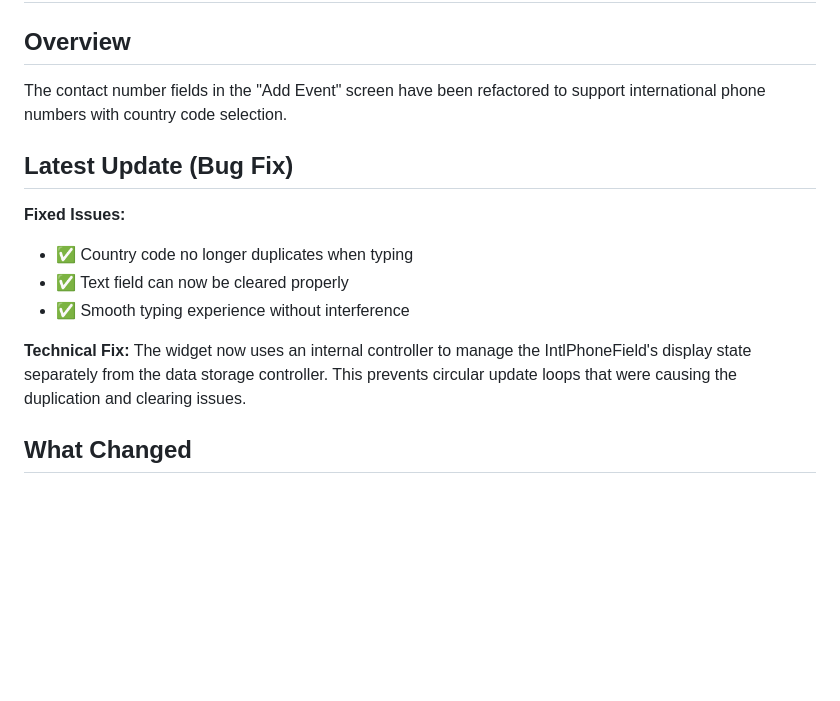
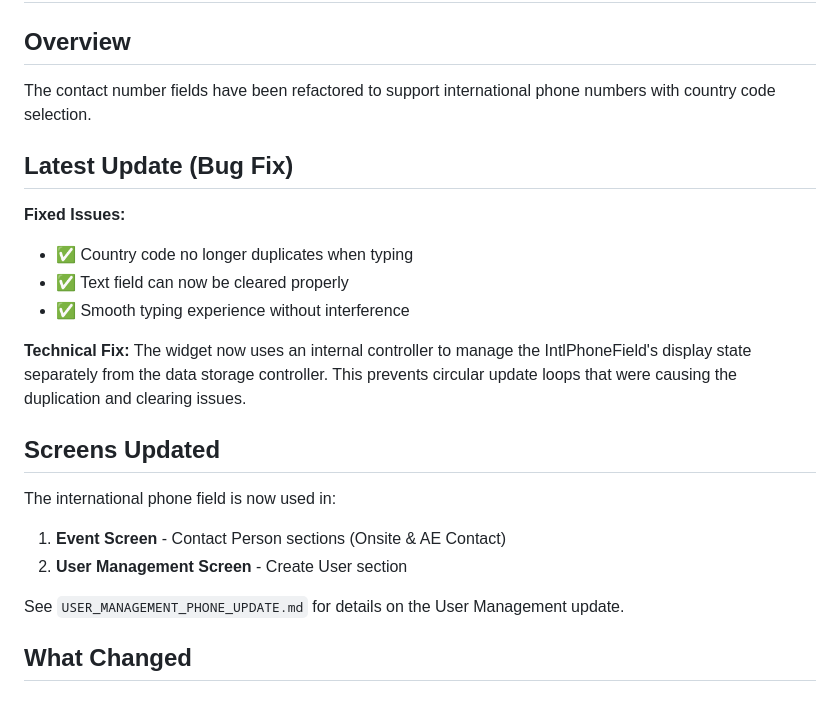
Before and after one commit to munashethedeveloper/kenwell_health_app, a Markdown page: CONTACT_NUMBER_MIGRATION.md, the part around the change. GitHub-like rendering; blank space fills up the shorter version.

Commit message:
Add documentation for user management phone field update
Co-authored-by: munashethedeveloper <242888039+munashethedeveloper@users.noreply.github.com>

```diff
--- a/CONTACT_NUMBER_MIGRATION.md
+++ b/CONTACT_NUMBER_MIGRATION.md
@@ -1,7 +1,7 @@
 # Contact Number Field Migration Guide
 
 ## Overview
-The contact number fields in the "Add Event" screen have been refactored to support international phone numbers with country code selection.
+The contact number fields have been refactored to support international phone numbers with country code selection.
 
 ## Latest Update (Bug Fix)
 **Fixed Issues:**
@@ -11,6 +11,13 @@ The contact number fields in the "Add Event" screen have been refactored to supp
 
 **Technical Fix:**
 The widget now uses an internal controller to manage the IntlPhoneField's display state separately from the data storage controller. This prevents circular update loops that were causing the duplication and clearing issues.
+
+## Screens Updated
+The international phone field is now used in:
+1. **Event Screen** - Contact Person sections (Onsite & AE Contact)
+2. **User Management Screen** - Create User section
+
+See `USER_MANAGEMENT_PHONE_UPDATE.md` for details on the User Management update.
 
 ## What Changed
 
```
Also changed, not shown: QUICK_START.md (+5 -0 lines), USER_MANAGEMENT_PHONE_UPDATE.md (added, +165 -0 lines).
